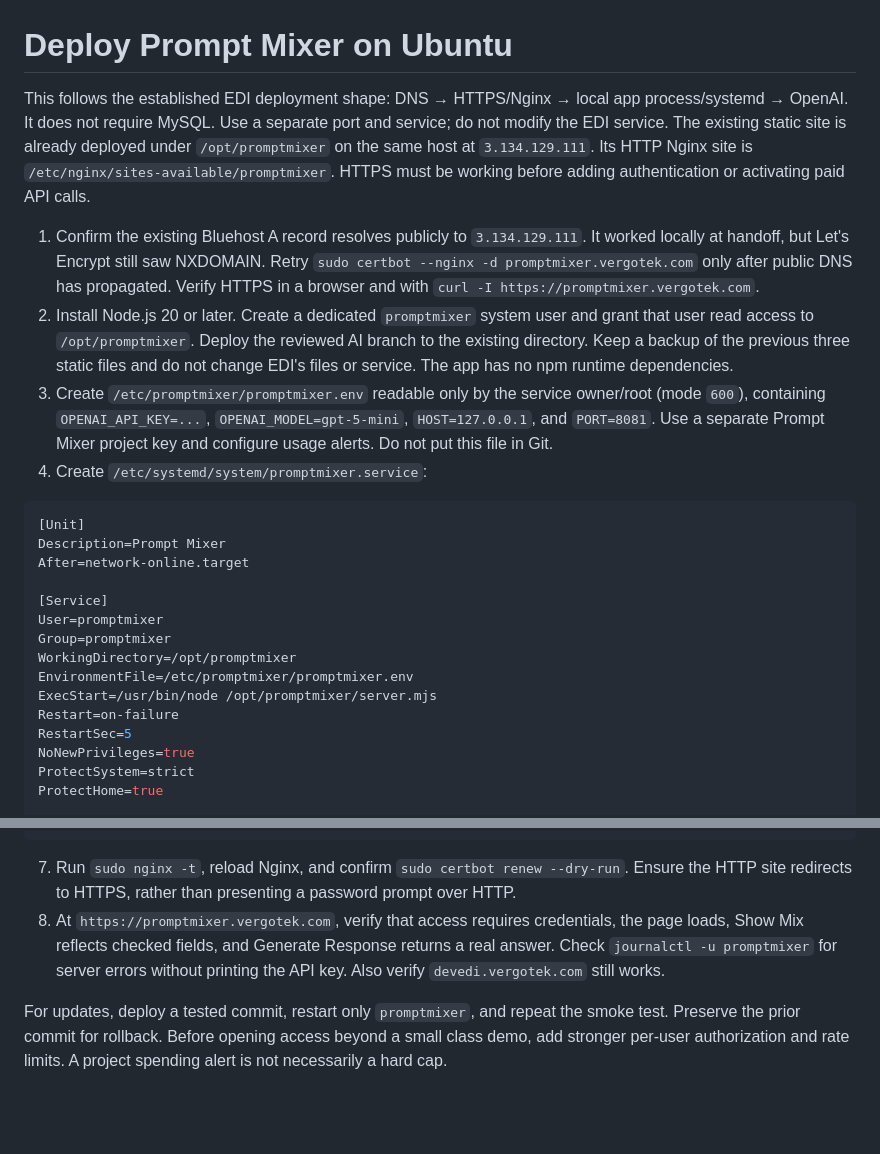
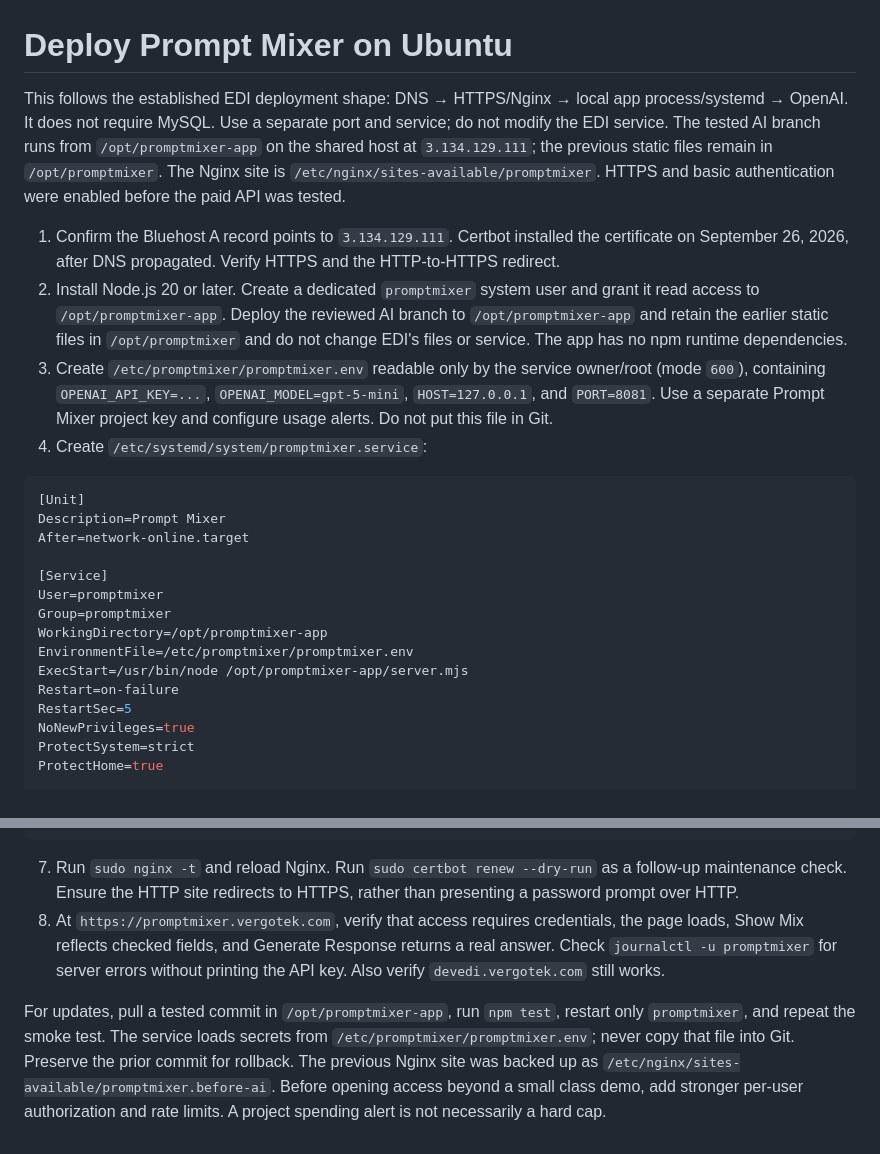
Before and after one commit to scottzastrow/prompt-mixer, a Markdown page: DEPLOY.md, 2 parts joined by grey strips. Drawn GitHub-style; blank space fills up the shorter version.

Commit message:
Align deployment guide with running Prompt Mixer service

````diff
--- a/DEPLOY.md
+++ b/DEPLOY.md
@@ -1,9 +1,9 @@
 # Deploy Prompt Mixer on Ubuntu
 
-This follows the established EDI deployment shape: DNS → HTTPS/Nginx → local app process/systemd → OpenAI. It does not require MySQL. Use a separate port and service; do not modify the EDI service. The existing static site is already deployed under `/opt/promptmixer` on the same host at `3.134.129.111`. Its HTTP Nginx site is `/etc/nginx/sites-available/promptmixer`. HTTPS must be working before adding authentication or activating paid API calls.
+This follows the established EDI deployment shape: DNS → HTTPS/Nginx → local app process/systemd → OpenAI. It does not require MySQL. Use a separate port and service; do not modify the EDI service. The tested AI branch runs from `/opt/promptmixer-app` on the shared host at `3.134.129.111`; the previous static files remain in `/opt/promptmixer`. The Nginx site is `/etc/nginx/sites-available/promptmixer`. HTTPS and basic authentication were enabled before the paid API was tested.
 
-1. Confirm the existing Bluehost A record resolves publicly to `3.134.129.111`. It worked locally at handoff, but Let's Encrypt still saw NXDOMAIN. Retry `sudo certbot --nginx -d promptmixer.vergotek.com` only after public DNS has propagated. Verify HTTPS in a browser and with `curl -I https://promptmixer.vergotek.com`.
-2. Install Node.js 20 or later. Create a dedicated `promptmixer` system user and grant that user read access to `/opt/promptmixer`. Deploy the reviewed AI branch to the existing directory. Keep a backup of the previous three static files and do not change EDI's files or service. The app has no npm runtime dependencies.
+1. Confirm the Bluehost A record points to `3.134.129.111`. Certbot installed the certificate on September 26, 2026, after DNS propagated. Verify HTTPS and the HTTP-to-HTTPS redirect.
+2. Install Node.js 20 or later. Create a dedicated `promptmixer` system user and grant it read access to `/opt/promptmixer-app`. Deploy the reviewed AI branch to `/opt/promptmixer-app` and retain the earlier static files in `/opt/promptmixer` and do not change EDI's files or service. The app has no npm runtime dependencies.
 3. Create `/etc/promptmixer/promptmixer.env` readable only by the service owner/root (mode `600`), containing `OPENAI_API_KEY=...`, `OPENAI_MODEL=gpt-5-mini`, `HOST=127.0.0.1`, and `PORT=8081`. Use a separate Prompt Mixer project key and configure usage alerts. Do not put this file in Git.
 4. Create `/etc/systemd/system/promptmixer.service`:
 
@@ -15,9 +15,9 @@ After=network-online.target
 [Service]
 User=promptmixer
 Group=promptmixer
-WorkingDirectory=/opt/promptmixer
+WorkingDirectory=/opt/promptmixer-app
 EnvironmentFile=/etc/promptmixer/promptmixer.env
-ExecStart=/usr/bin/node /opt/promptmixer/server.mjs
+ExecStart=/usr/bin/node /opt/promptmixer-app/server.mjs
 Restart=on-failure
 RestartSec=5
 NoNewPrivileges=true
@@ -42,7 +42,7 @@ location / {
 }
 ```
 
-7. Run `sudo nginx -t`, reload Nginx, and confirm `sudo certbot renew --dry-run`. Ensure the HTTP site redirects to HTTPS, rather than presenting a password prompt over HTTP.
+7. Run `sudo nginx -t` and reload Nginx. Run `sudo certbot renew --dry-run` as a follow-up maintenance check. Ensure the HTTP site redirects to HTTPS, rather than presenting a password prompt over HTTP.
 8. At `https://promptmixer.vergotek.com`, verify that access requires credentials, the page loads, Show Mix reflects checked fields, and Generate Response returns a real answer. Check `journalctl -u promptmixer` for server errors without printing the API key. Also verify `devedi.vergotek.com` still works.
 
-For updates, deploy a tested commit, restart only `promptmixer`, and repeat the smoke test. Preserve the prior commit for rollback. Before opening access beyond a small class demo, add stronger per-user authorization and rate limits. A project spending alert is not necessarily a hard cap.
+For updates, pull a tested commit in `/opt/promptmixer-app`, run `npm test`, restart only `promptmixer`, and repeat the smoke test. The service loads secrets from `/etc/promptmixer/promptmixer.env`; never copy that file into Git. Preserve the prior commit for rollback. The previous Nginx site was backed up as `/etc/nginx/sites-available/promptmixer.before-ai`. Before opening access beyond a small class demo, add stronger per-user authorization and rate limits. A project spending alert is not necessarily a hard cap.
````
